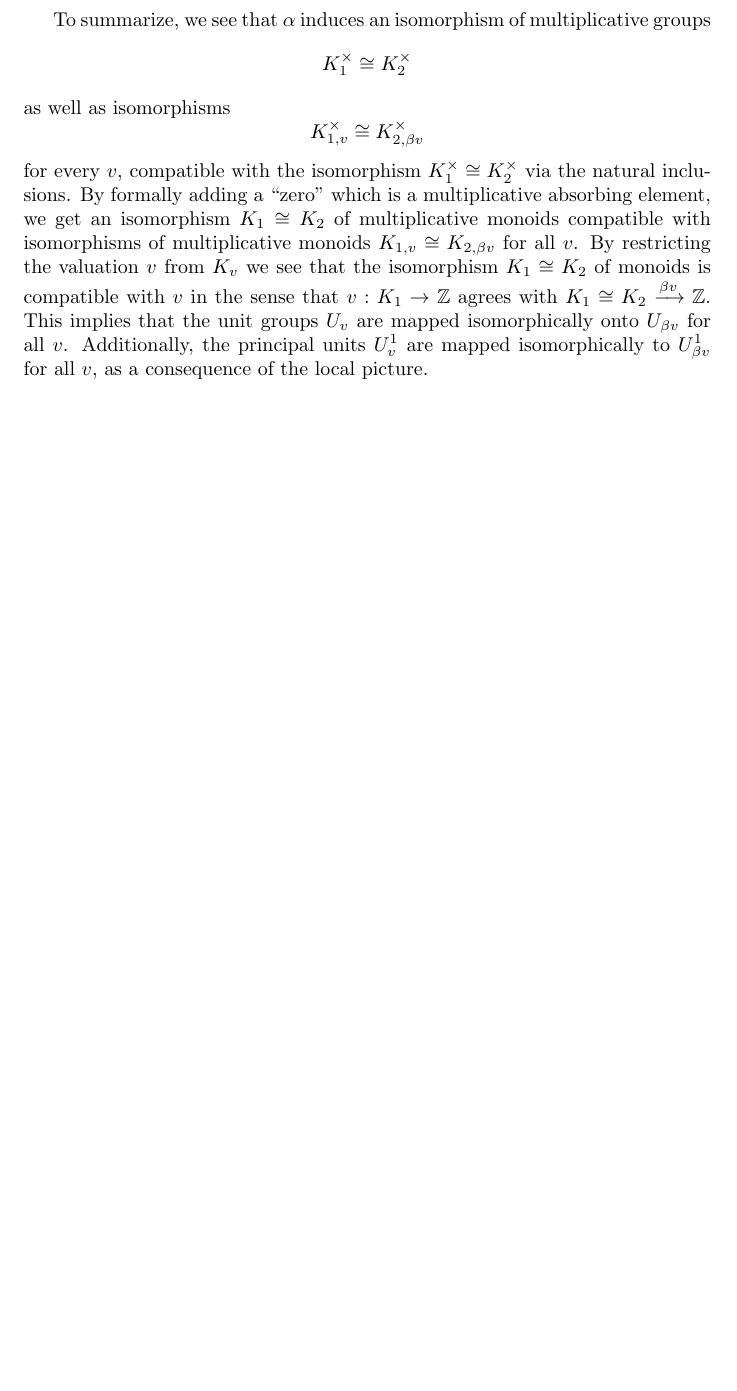
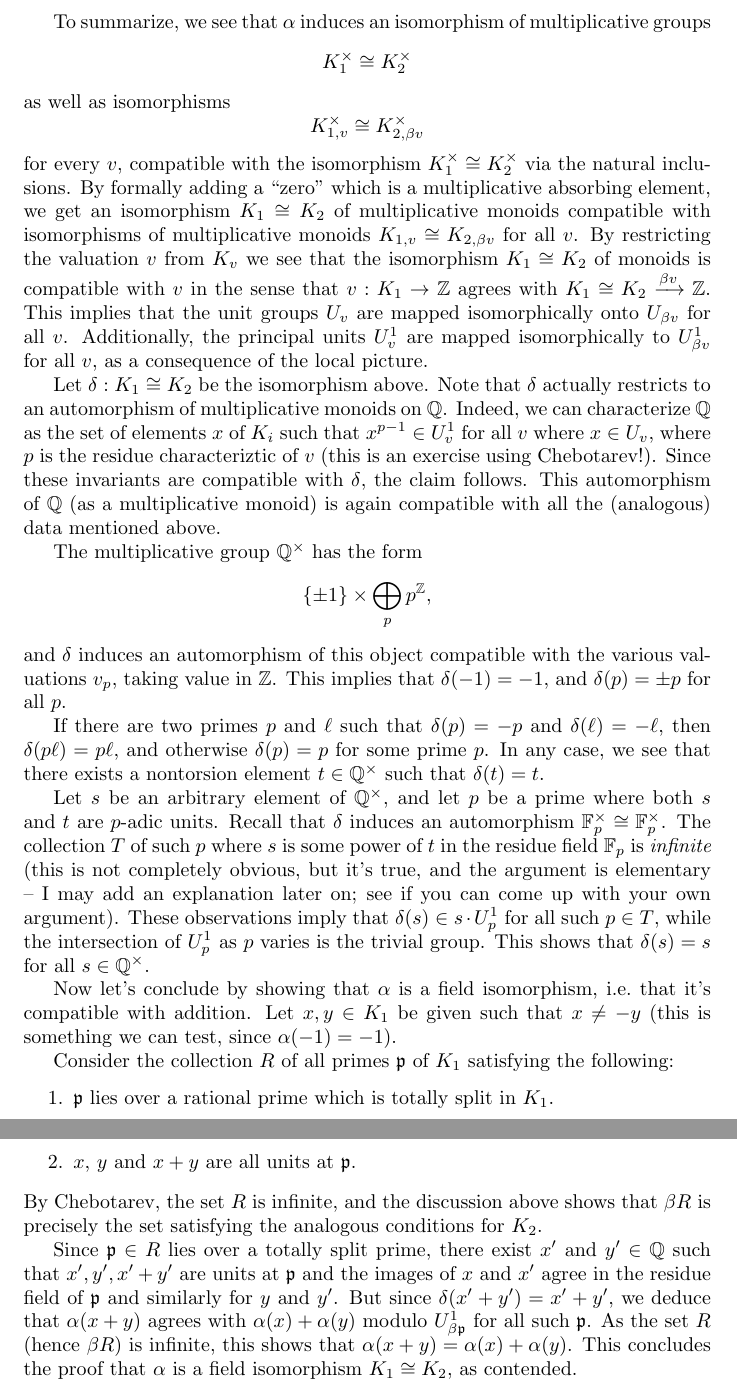
Before and after one commit to adamtopaz/UAlberta-412-512-lecture-notes, a LaTeX document (main.tex, which reads extra_lecture02.tex): part of page 70 of 70 before the commit and two parts of pages 70 and 71 of 71 after it, the two joined at a grey line, cut so that both start at the same text, the shorter picture padded with empty space. Compiled offline with pdfLaTeX.

Commit message:
Finish off global theory

```diff
--- a/extra_lecture02.tex
+++ b/extra_lecture02.tex
@@ -59,6 +59,41 @@ By restricting the valuation $v$ from $K_{v}$ we see that the isomorphism $K_{1}
 This implies that the unit groups $U_{v}$ are mapped isomorphically onto $U_{\beta v}$ for all $v$.
 Additionally, the principal units $U_{v}^{1}$ are mapped isomorphically to $U_{\beta v}^{1}$ for all $v$, as a consequence of the local picture.
 
+Let $\delta : K_{1} \cong K_{2}$ be the isomorphism above.
+Note that $\delta$ actually restricts to an automorphism of multiplicative monoids on $\Qbb$.
+Indeed, we can characterize $\Qbb$ as the set of elements $x$ of $K_{i}$ such that $x^{p-1} \in U_{v}^{1}$ for all $v$ where $x \in U_{v}$, where $p$ is the residue characteriztic of $v$ (this is an exercise using Chebotarev!).
+Since these invariants are compatible with $\delta$, the claim follows.
+This automorphism of $\Qbb$ (as a multiplicative monoid) is again compatible with all the (analogous) data mentioned above.
+
+The multiplicative group $\Qbb^{\times}$ has the form
+\[ \{\pm 1\} \times \bigoplus_{p} p^{\Zbb}, \]
+and $\delta$ induces an automorphism of this object compatible with the various valuations $v_{p}$, taking value in $\Zbb$.
+This implies that $\delta(-1) = -1$, and $\delta(p) = \pm p$ for all $p$.
+
+If there are two primes $p$ and $\ell$ such that $\delta(p) = -p$ and $\delta(\ell) = -\ell$, then $\delta(p\ell) = p\ell$, and otherwise $\delta(p) = p$ for some prime $p$.
+In any case, we see that there exists a nontorsion element $t \in \Qbb^{\times}$ such that $\delta(t) = t$.
+
+Let $s$ be an arbitrary element of $\Qbb^{\times}$, and let $p$ be a prime where both $s$ and $t$ are $p$-adic units.
+Recall that $\delta$ induces an automorphism $\Fbb_{p}^{\times} \cong \Fbb_{p}^{\times}$.
+The collection $T$ of such $p$ where $s$ is some power of $t$ in the residue field $\Fbb_{p}$ is \emph{infinite} (this is not completely obvious, but it's true, and the argument is elementary -- I may add an explanation later on; see if you can come up with your own argument).
+These observations imply that $\delta(s) \in s \cdot U_{p}^{1}$ for all such $p \in T$, while the intersection of $U_{p}^{1}$ as $p$ varies is the trivial group.
+This shows that $\delta(s) = s$ for all $s \in \Qbb^{\times}$.
+
+Now let's conclude by showing that $\alpha$ is a field isomorphism, i.e.~that it's compatible with addition.
+Let $x,y \in K_{1}$ be given such that $x \neq -y$ (this is something we can test, since $\alpha(-1) = -1$).
+
+Consider the collection $R$ of all primes $\pfrak$ of $K_{1}$ satisfying the following:
+\begin{enumerate}
+  \item $\pfrak$ lies over a rational prime which is totally split in $K_{1}$.
+  \item $x$, $y$ and $x+y$ are all units at $\pfrak$.
+\end{enumerate}
+By Chebotarev, the set $R$ is infinite, and the discussion above shows that $\beta R$ is precisely the set satisfying the analogous conditions for $K_{2}$.
+
+Since $\pfrak \in R$ lies over a totally split prime, there exist $x'$ and $y' \in \Qbb$ such that $x',y',x'+y'$ are units at $\pfrak$ and the images of $x$ and $x'$ agree in the residue field of $\pfrak$ and similarly for $y$ and $y'$.
+But since $\delta(x'+y') = x'+y'$, we deduce that $\alpha(x+y)$ agrees with $\alpha(x) + \alpha(y)$ modulo $U_{\beta\pfrak}^{1}$ for all such $\pfrak$.
+As the set $R$ (hence $\beta R$) is infinite, this shows that $\alpha(x+y) = \alpha(x) + \alpha(y)$.
+This concludes the proof that $\alpha$ is a field isomorphism $K_{1} \cong K_{2}$, as contended.
+
 %%% Local Variables:
 %%% mode: latex
 %%% TeX-master: "main"
```
